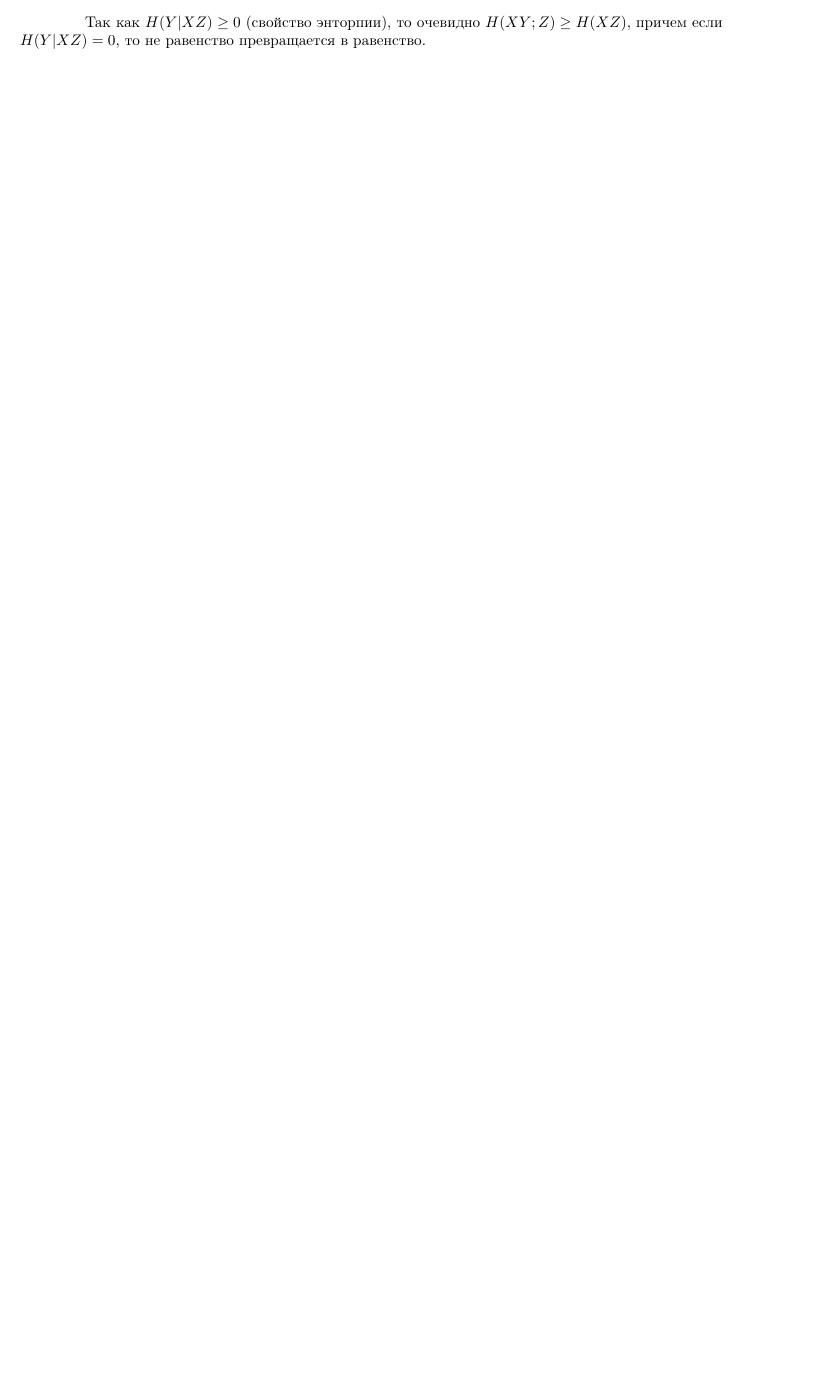
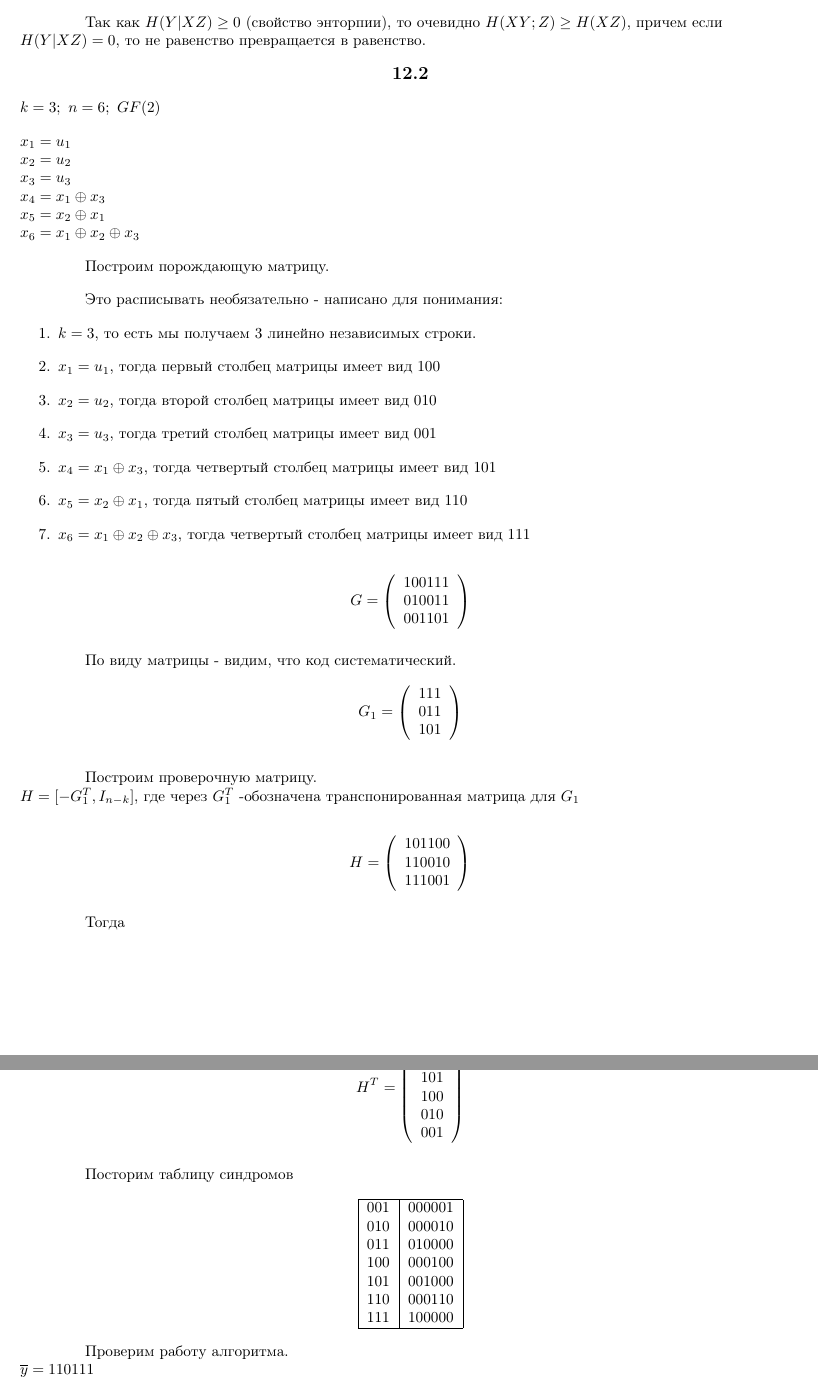
Before and after one commit to UristMcEmhead/InformationTheoryAndCodingFinalTest, a LaTeX document (main.tex, which reads tasks/Pack2/Task12.2.tex): part of page 7 of 7 before the commit and two parts of pages 8 and 9 of 9 after it, the two joined at a grey line, cut so that both start at the same text, the shorter picture padded with empty space. Compiled offline with pdfLaTeX.

Commit message:
Some issues were fixed

```diff
--- a/main.tex
+++ b/main.tex
@@ -121,4 +126,10 @@
     \textbf{\large 12.1}
 \end{center}
 \subfile{tasks/Pack2/Task12.1.tex}
+
+\begin{center}
+    \textbf{\large 12.2}
+\end{center}
+\subfile{tasks/Pack2/Task12.2.tex}
+
 \end{document}
--- /dev/null
+++ b/tasks/Pack2/Task12.2.tex
@@ -0,0 +1,97 @@
+\documentclass[../main.tex]{subfiles}
+\setlength{\parskip}{0em}
+
+\begin{document}
+
+\noindent
+$k = 3;\ n = 6;\ GF(2)$
+
+\noindent
+$
+x_1=u_1\newline
+x_2=u_2\newline
+x_3=u_3\newline
+x_4=x_1\oplus x_3\newline
+x_5=x_2\oplus x_1\newline
+x_6=x_1\oplus x_2\oplus x_3
+$
+
+Построим порождающую матрицу.
+
+Это расписывать необязательно - написано для понимания:
+\begin{enumerate}
+    \item $k = 3$, то есть мы получаем 3 линейно независимых строки.
+    \item $x_1=u_1$, тогда первый столбец матрицы имеет вид $100$
+    \item $x_2=u_2$, тогда второй столбец матрицы имеет вид $010$
+    \item $x_3=u_3$, тогда третий столбец матрицы имеет вид $001$
+    \item $x_4=x_1\oplus x_3$,\ тогда четвертый столбец матрицы имеет вид $101$
+    \item $x_5=x_2\oplus x_1$,\ тогда пятый столбец матрицы имеет вид $110$
+    \item $x_6=x_1\oplus x_2\oplus x_3$,\ тогда четвертый столбец матрицы имеет вид $111$
+\end{enumerate}
+
+\begin{equation*}
+    G = \left(
+    \begin{array}{cccccc}
+         100111  \\
+         010011  \\
+         001101
+    \end{array}
+    \right)
+\end{equation*}
+
+По виду матрицы - видим, что код систематический.
+\begin{equation*}
+    G_1 = \left(
+    \begin{array}{ccc}
+         111  \\
+         011  \\
+         101
+    \end{array}
+    \right)
+\end{equation*}
+
+Построим проверочную матрицу. \newline
+$H=[-G^{T}_{1},I_{n-k}]$, где через $G^{T}_{1}$ -обозначена транспонированная матрица для $G_1$
+
+\begin{equation*}
+    H = \left(
+    \begin{array}{cccccc}
+         101100  \\
+         110010  \\
+         111001
+    \end{array}
+    \right)
+\end{equation*}
+
+Тогда
+
+\begin{equation*}
+    H^T = \left(
+    \begin{array}{ccc}
+         111 \\
+         011 \\
+         101 \\
+         100 \\
+         010 \\
+         001
+    \end{array}
+    \right)
+\end{equation*}
+
+Посторим таблицу синдромов
+
+\begin{center}
+    \begin{tabular}{|c|c|}
+    \hline
+     001 & 000001\\
+     010 & 000010\\
+     011 & 010000\\
+     100 & 000100\\
+     101 & 001000\\
+     110 & 000110\\
+     111 & 100000\\\hline
+\end{tabular}
+\end{center}
+
+Проверим работу алгоритма. \newline $\overline{y}=110111$ \newline
+$\overline{y}H^T=011\ \overline{x}=110111 \oplus 010000 = 100111 $
```
Also changed, not shown: tasks/Pack1/Task10.2.tex (+5 -8 lines), tasks/Pack1/Task3.2.tex (+1 -1 lines), tasks/Pack1/Task4.1.tex (+1 -1 lines), tasks/Pack1/Task5.2.tex (+1 -1 lines), tasks/Pack1/Task6.2.tex (+2 -2 lines), tasks/Pack2/Task13.2.tex (added, +8 -0 lines), title.tex (+0 -1 lines), main.tex (7 more changed lines), tasks/Pack2/Task12.2.tex (6 more changed lines).
